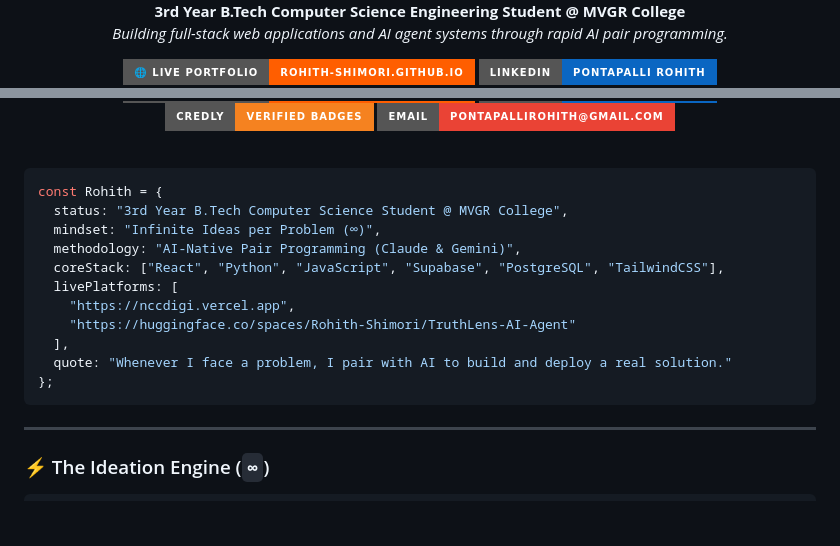
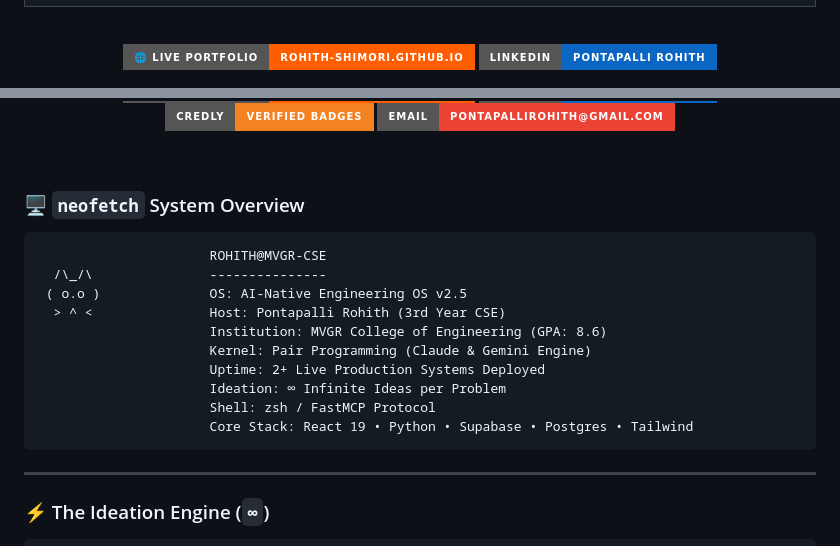
Before and after one commit to Rohith-Shimori/Rohith-Shimori, a Markdown page: README.md, 2 parts joined by grey strips. Drawn GitHub-style; badges without logos; blank space fills up the shorter version.

Commit message:
Upgrade profile README to Mac OS / Neofetch Terminal Dashboard

````diff
--- a/README.md
+++ b/README.md
@@ -5,6 +19,3 @@
 
-  <p align="center">
-    <strong>3rd Year B.Tech Computer Science Engineering Student @ MVGR College</strong><br/>
-    <em>Building full-stack web applications and AI agent systems through rapid AI pair programming.</em>
-  </p>
+  <br/>
 
@@ -28,19 +39,19 @@
 
 <br/>
 
-<!-- INTERACTIVE CODE CARD -->
-```javascript
-const Rohith = {
-  status: "3rd Year B.Tech Computer Science Student @ MVGR College",
-  mindset: "Infinite Ideas per Problem (∞)",
-  methodology: "AI-Native Pair Programming (Claude & Gemini)",
-  coreStack: ["React", "Python", "JavaScript", "Supabase", "PostgreSQL", "TailwindCSS"],
-  livePlatforms: [
-    "https://nccdigi.vercel.app",
-    "https://huggingface.co/spaces/Rohith-Shimori/TruthLens-AI-Agent"
-  ],
-  quote: "Whenever I face a problem, I pair with AI to build and deploy a real solution."
-};
+### 🖥️ `neofetch` System Overview
+
+```
+                      ROHITH@MVGR-CSE
+  /\_/\               ---------------
+ ( o.o )              OS: AI-Native Engineering OS v2.5
+  > ^ <               Host: Pontapalli Rohith (3rd Year CSE)
+                      Institution: MVGR College of Engineering (GPA: 8.6)
+                      Kernel: Pair Programming (Claude & Gemini Engine)
+                      Uptime: 2+ Live Production Systems Deployed
+                      Ideation: ∞ Infinite Ideas per Problem
+                      Shell: zsh / FastMCP Protocol
+                      Core Stack: React 19 • Python • Supabase • Postgres • Tailwind
 ```
 
 ---
````
Also changed, not shown: other parts of README.md (+17 -3 lines).
